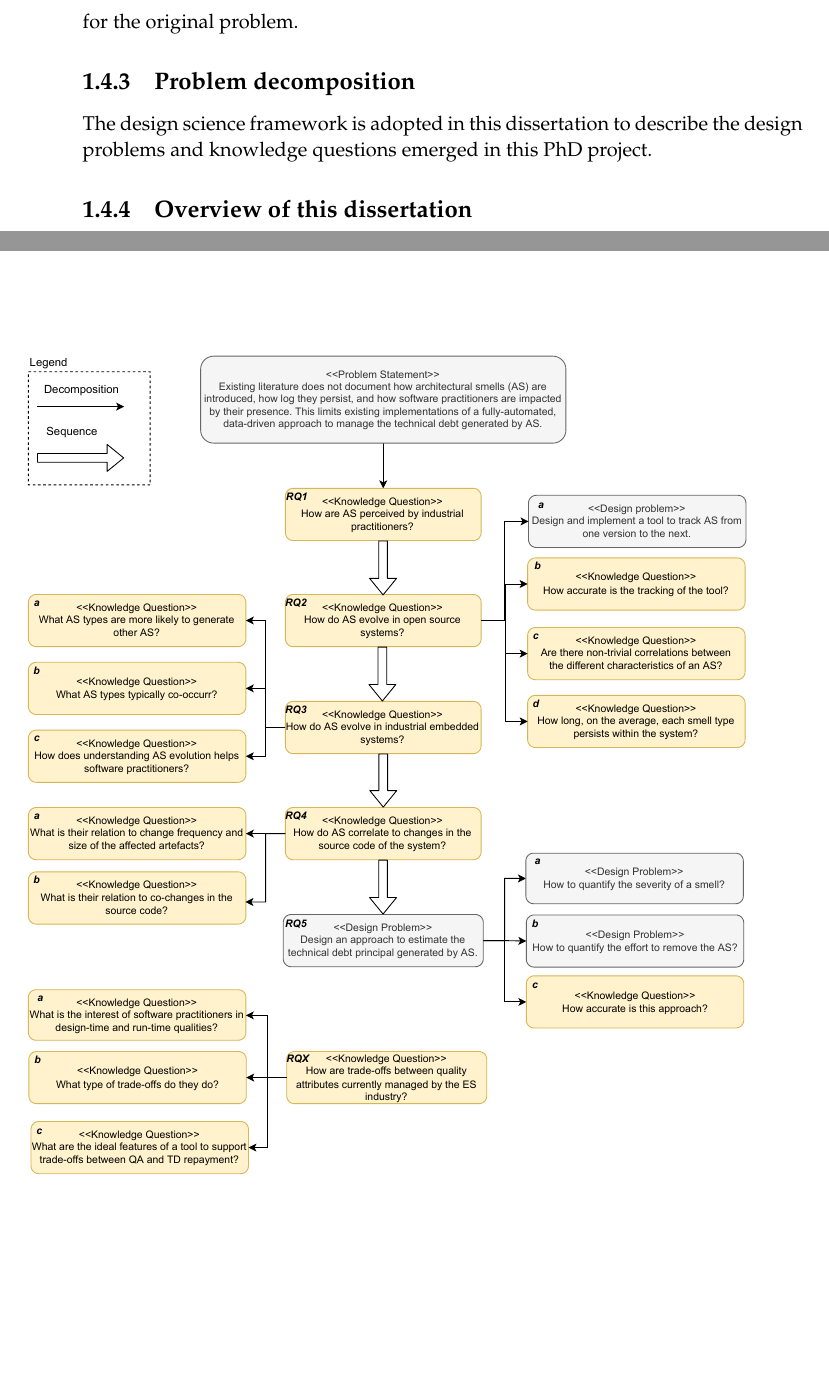
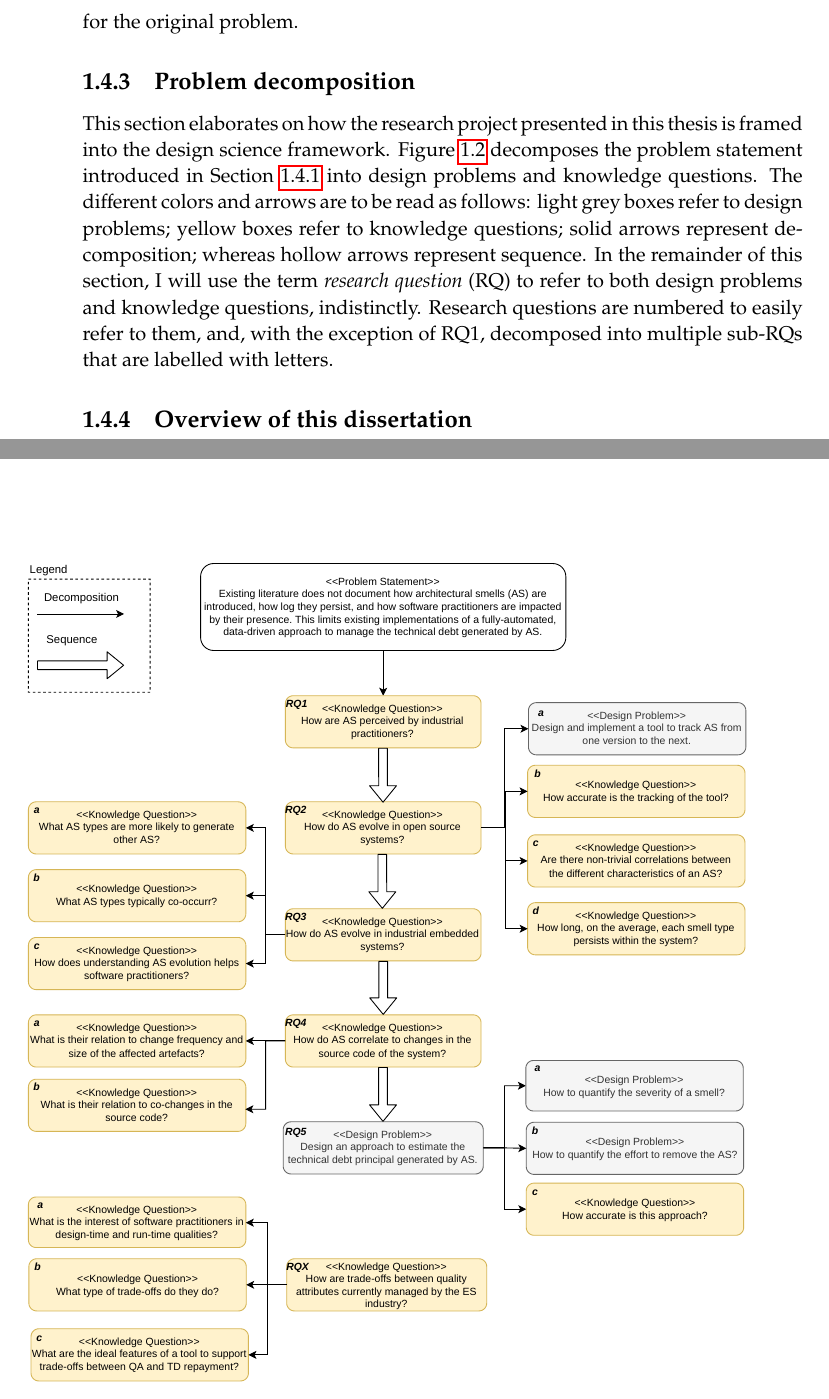
Before and after one commit to darius-sas/phd-dissertation, a LaTeX thesis (thesis.tex, which reads c1-intro.tex): two parts of pages 23 and 24 of 30, joined at a grey line, cut so that both start at the same text, the shorter picture padded with empty space. Compiled offline with pdfLaTeX.

Commit message:
Started writing problem decomposition section

```diff
--- a/c1-intro.tex
+++ b/c1-intro.tex
@@ -111,12 +111,17 @@ These characteristics make the design science framework suitable for describing
 Indeed, a PhD project starts with an initial problem statement, that leads to new design problems to which the researcher tries to identify a solution by posing new knowledge questions, which in turn might uncover new design problems, and the cycle repeats until a design solution is found for the original problem.
 
 \subsection{Problem decomposition}
-The design science framework is adopted in this dissertation to describe the design problems and knowledge questions emerged in this PhD project.
+This section elaborates on how the research project presented in this thesis is framed into the design science framework.
+Figure \ref{fig:intro:problem-decomposition} decomposes the problem statement introduced in Section \ref{sec:intro:problem-statement} into design problems and knowledge questions.
+The different colors and arrows are to be read as follows: light grey boxes refer to design problems; yellow boxes refer to knowledge questions; solid arrows represent decomposition; whereas hollow arrows represent sequence.
+In the remainder of this section, I will use the term \emph{research question} (RQ) to refer to both design problems and knowledge questions, indistinctly.
+Research questions are numbered to easily refer to them, and, with the exception of RQ1, decomposed into multiple sub-RQs that are labelled with letters.
+% Need Paris' feedback on Figure 1.2 before proceeding.
 
 \begin{figure}
     \centering
     \includegraphics[width=\textwidth]{c1/problem-decomposition.pdf}
-    \caption{A caption}\label{fig:problem-decomposition}
+    \caption{A caption}\label{fig:intro:problem-decomposition}
 \end{figure}
 
 \subsection{Overview of this dissertation}
```
Also changed, not shown: Figures/c1/problem-decomposition.pdf, c1-intro.tex (4 more changed lines), 2 other files.
